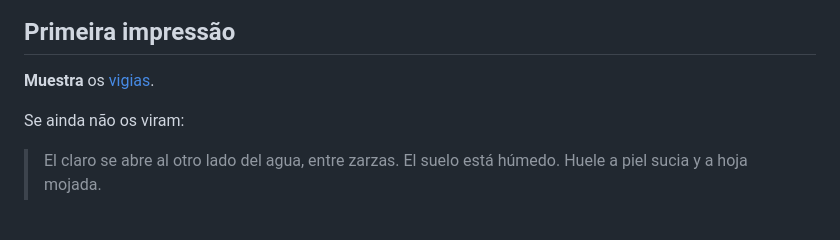
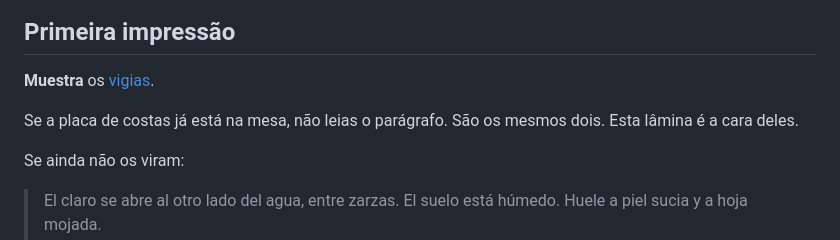
Before and after one commit to rasta-mmn/fandelverOneShot, a Markdown page: historia-principal/05-area-2-vigias.md, the part around the change. GitHub-like rendering; blank space fills up the shorter version.

```diff
--- a/historia-principal/05-area-2-vigias.md
+++ b/historia-principal/05-area-2-vigias.md
@@ -7,6 +7,8 @@ Se a boca já os armou, não leias o cabeceio. Estão de pé, arcos erguidos, e
 ## Primeira impressão
 
 **Muestra** os [vigias](../laminas/06-vigias-matorral.jpg).
+
+Se a placa de costas já está na mesa, não leias o parágrafo. São os mesmos dois. Esta lâmina é a cara deles.
 
 Se ainda não os viram:
 
```
Also changed, not shown: decisoes/02-sigilo-ou-alerta.md (+3 -3 lines), laminas/04-vigias-costas.jpg (added), laminas/05-saida-goblins.jpg (added), 2 other files.
